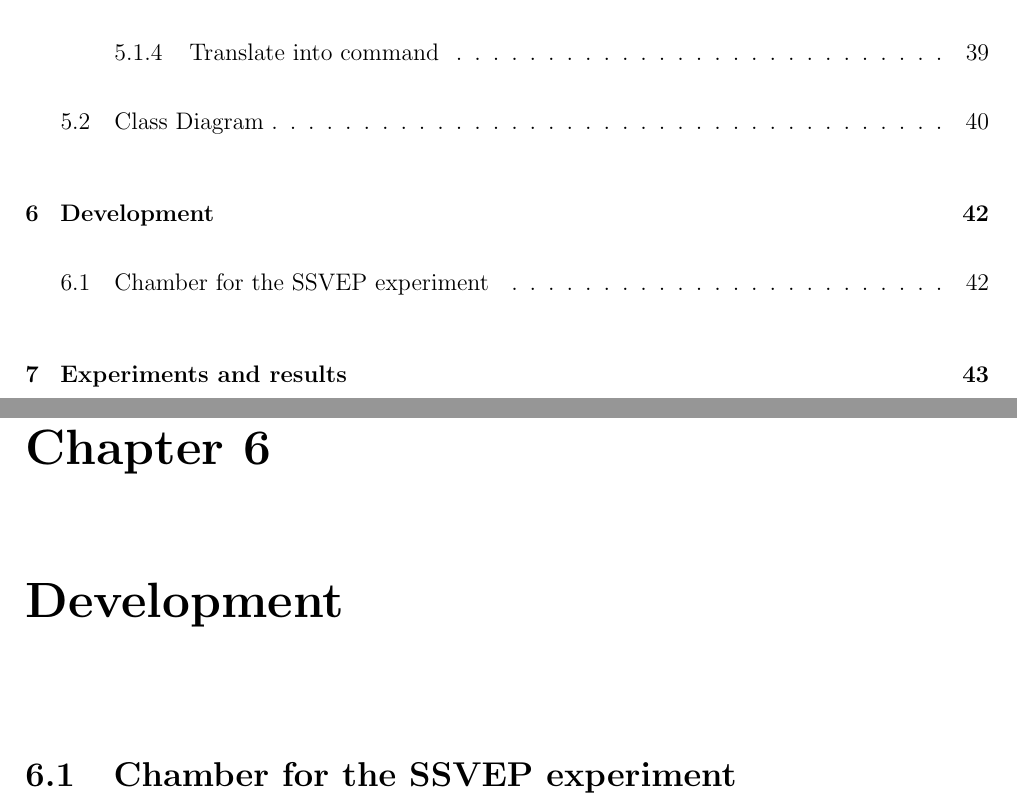
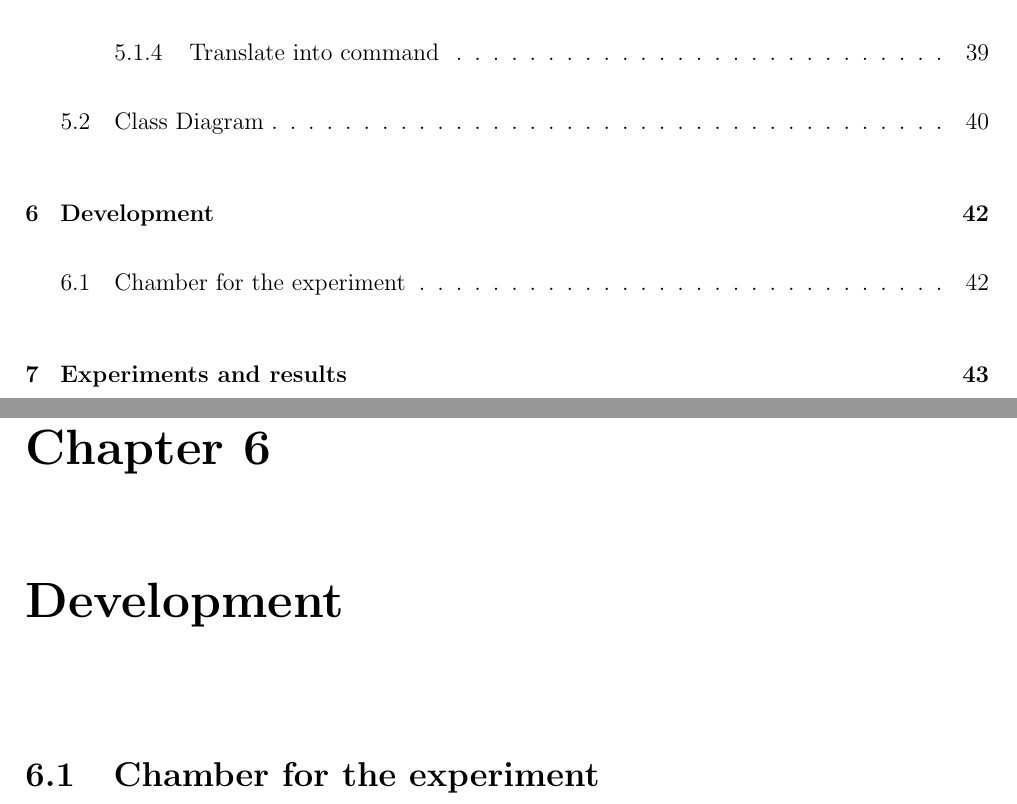
Before and after one commit to ioscarhunter/paper4, a LaTeX thesis (thesis.tex, which reads chapter6/development.tex): two parts of pages 10 and 60 of 70, joined at a grey line, cut so that both start at the same text. Compiled offline with pdfLaTeX.

Commit message:
txs auto checkin

```diff
--- a/chapter6/development.tex
+++ b/chapter6/development.tex
@@ -6,4 +6,4 @@
 \setlength{\parskip}{1em}
 \renewcommand{\baselinestretch}{1.5}
 
-\section{Chamber for the SSVEP experiment}
+\section{Chamber for the experiment}
```
